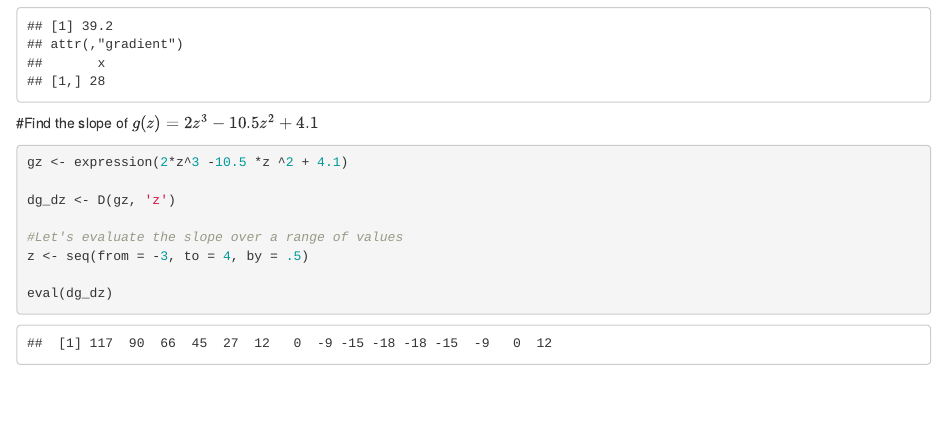
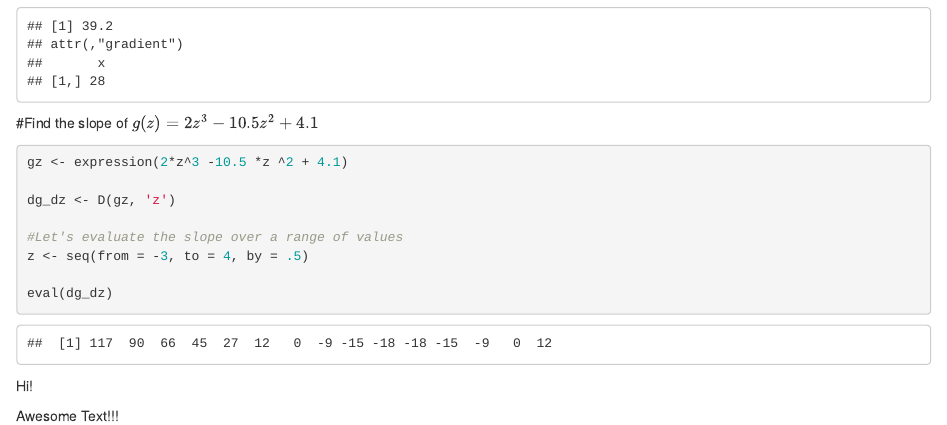
Before and after one commit to aksandhu23/eds212_day2_part1, an R Markdown document (Part 1.Rmd): the page in a window 1100 px wide, from 620 px down. Rendered offline with R 4.5, knitr and Pandoc, with nearby package versions.

Commit message:
Adding some cool text

````diff
--- a/Part 1.Rmd
+++ b/Part 1.Rmd
@@ -37,3 +37,8 @@ z <- seq(from = -3, to = 4, by = .5)
 
 eval(dg_dz)
 ```
+
+
+Hi!
+
+Awesome Text!!!
````
